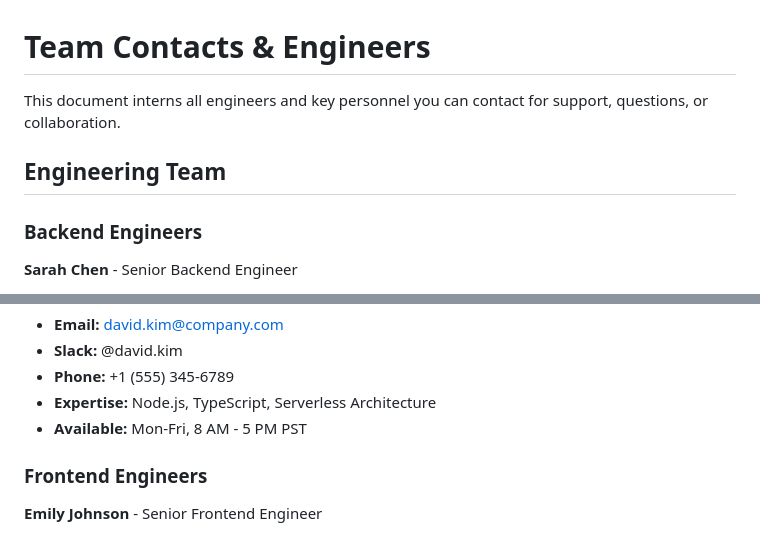
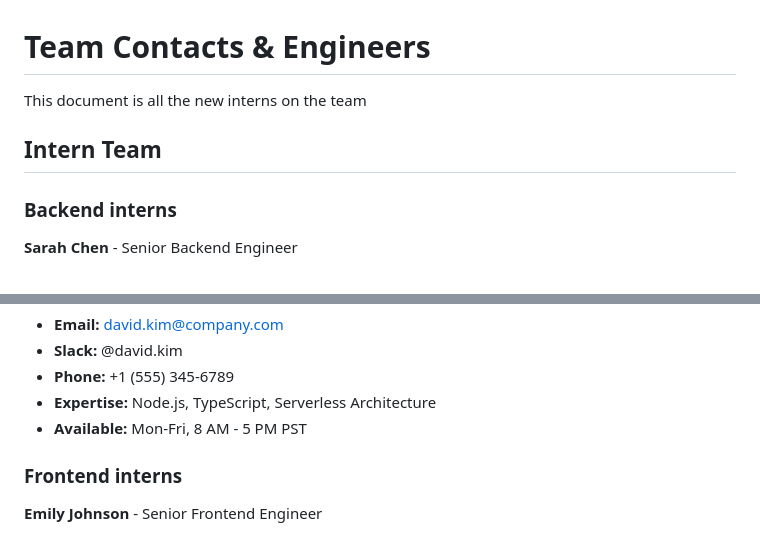
Before and after one commit to Saadkhalid913/repo-explainer, a Markdown page: ANOTHERTEST.MD, 2 parts joined by grey strips. Drawn GitHub-style.

Commit message:
this is a test

```diff
--- a/ANOTHERTEST.MD
+++ b/ANOTHERTEST.MD
@@ -1,10 +1,9 @@
 # Team Contacts & Engineers
 
-This document interns all engineers and key personnel you can contact for support, questions, or collaboration.
+This document is all the new interns on the team
+## Intern Team
 
-## Engineering Team
-
-### Backend Engineers
+### Backend interns
 
 **Sarah Chen** - Senior Backend Engineer
 - **Email:** sarah.chen@company.com
@@ -27,7 +26,7 @@ This document interns all engineers and key personnel you can contact for suppor
 - **Expertise:** Node.js, TypeScript, Serverless Architecture
 - **Available:** Mon-Fri, 8 AM - 5 PM PST
 
-### Frontend Engineers
+### Frontend interns
 
 **Emily Johnson** - Senior Frontend Engineer
 - **Email:** emily.j@company.com
```
